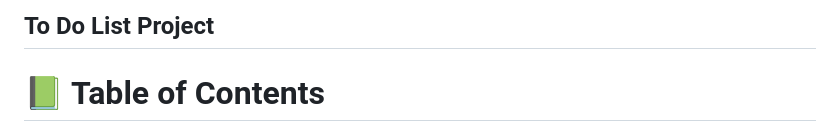
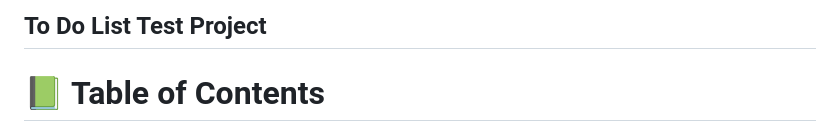
Before and after one commit to MozamelJawad/ToDoList, a Markdown page: README.md, the part around the change. Drawn GitHub-style.

```diff
--- a/README.md
+++ b/README.md
@@ -1,5 +1,5 @@
 
-## To Do List Project
+## To Do List Test Project
 
 <a name="readme-top"></a>
 
```
